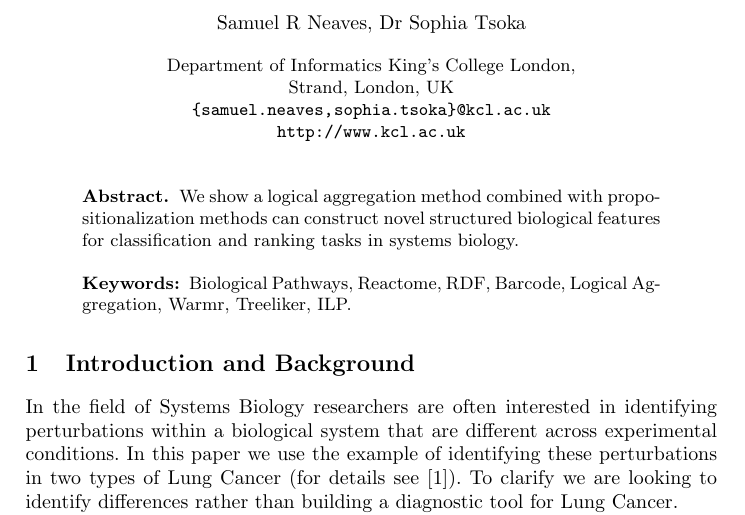
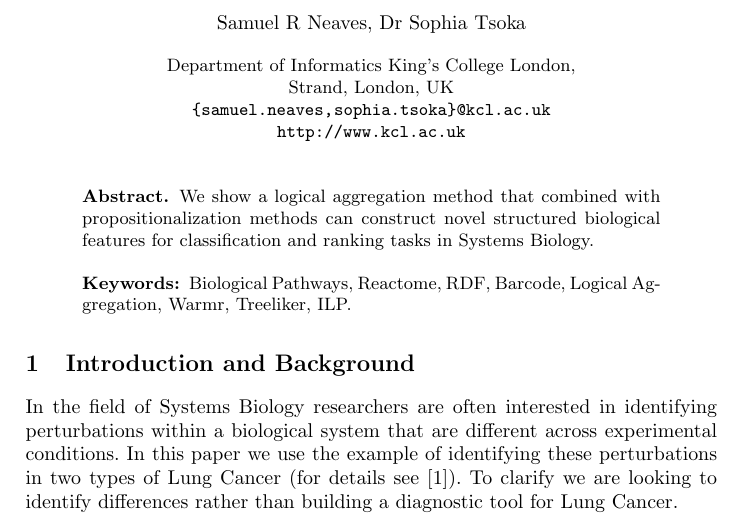
Before and after one commit to samwalrus/reactome_project, a LaTeX thesis (reports/my_paper.tex): part of page 1 of 6, cut so that both start at the same text. Compiled offline with pdfLaTeX.

Commit message:
Typo corrected in abstract

```diff
--- a/reports/my_paper.tex
+++ b/reports/my_paper.tex
@@ -76,8 +76,7 @@ Strand, London, UK\\
 
 
 \begin{abstract}
-We show a logical aggregation method combined
-with propositionalization methods can construct novel structured biological features for 	classification and ranking tasks in systems biology.
+We show a logical aggregation method that combined with propositionalization methods can construct novel structured biological features for classification and ranking tasks in Systems Biology.
 
 \keywords{Biological Pathways, Reactome, RDF, Barcode, Logical Aggregation, Warmr, Treeliker, ILP.}
 \end{abstract}
```
Also changed, not shown: reports/my_paper.pdf.
